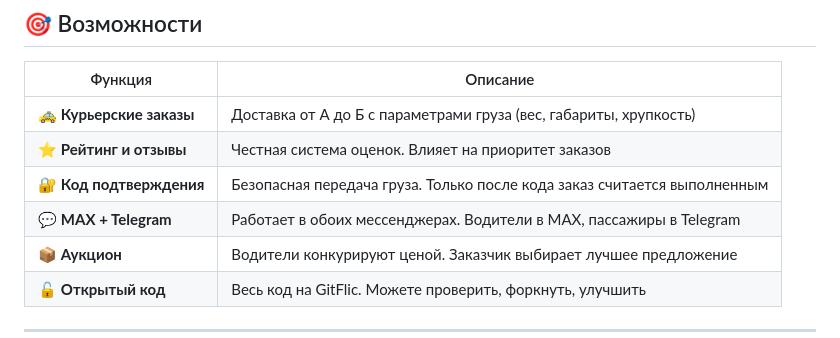
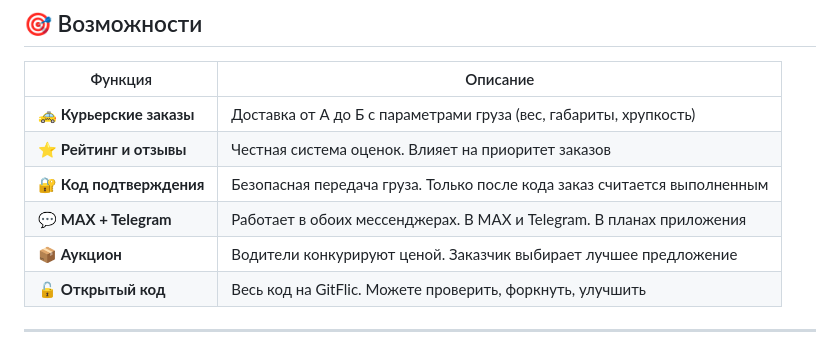
Before and after one commit to piroman99/2mov, a Markdown page: README.md, the part around the change. Drawn GitHub-style.

```diff
--- a/README.md
+++ b/README.md
@@ -17,7 +17,7 @@
 | 🚕 **Курьерские заказы** | Доставка от А до Б с параметрами груза (вес, габариты, хрупкость) |
 | ⭐ **Рейтинг и отзывы** | Честная система оценок. Влияет на приоритет заказов |
 | 🔐 **Код подтверждения** | Безопасная передача груза. Только после кода заказ считается выполненным |
-| 💬 **MAX + Telegram** | Работает в обоих мессенджерах. Водители в MAX, пассажиры в Telegram |
+| 💬 **MAX + Telegram** | Работает в обоих мессенджерах. В MAX и Telegram. В планах приложения |
 | 📦 **Аукцион** | Водители конкурируют ценой. Заказчик выбирает лучшее предложение |
 | 🔓 **Открытый код** | Весь код на GitFlic. Можете проверить, форкнуть, улучшить |
 
```
